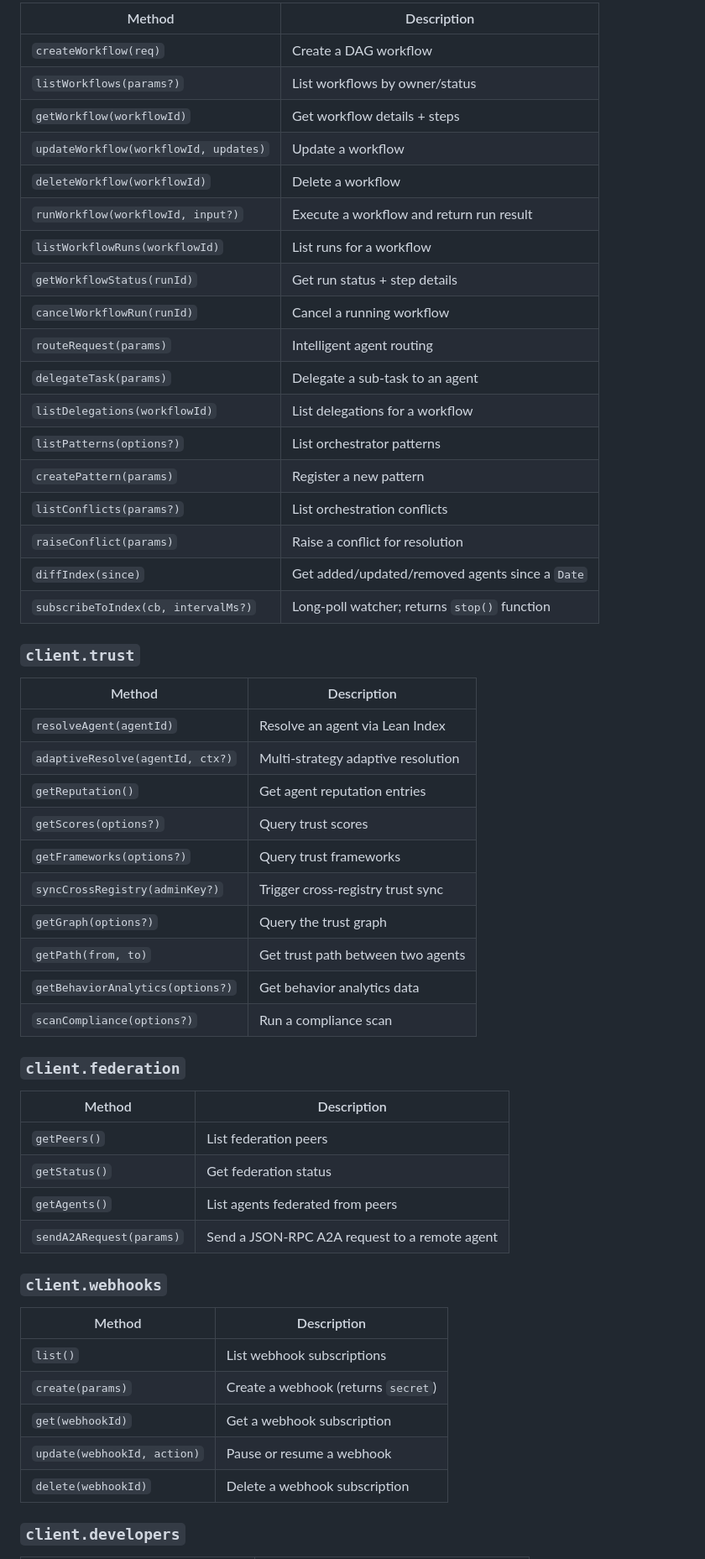
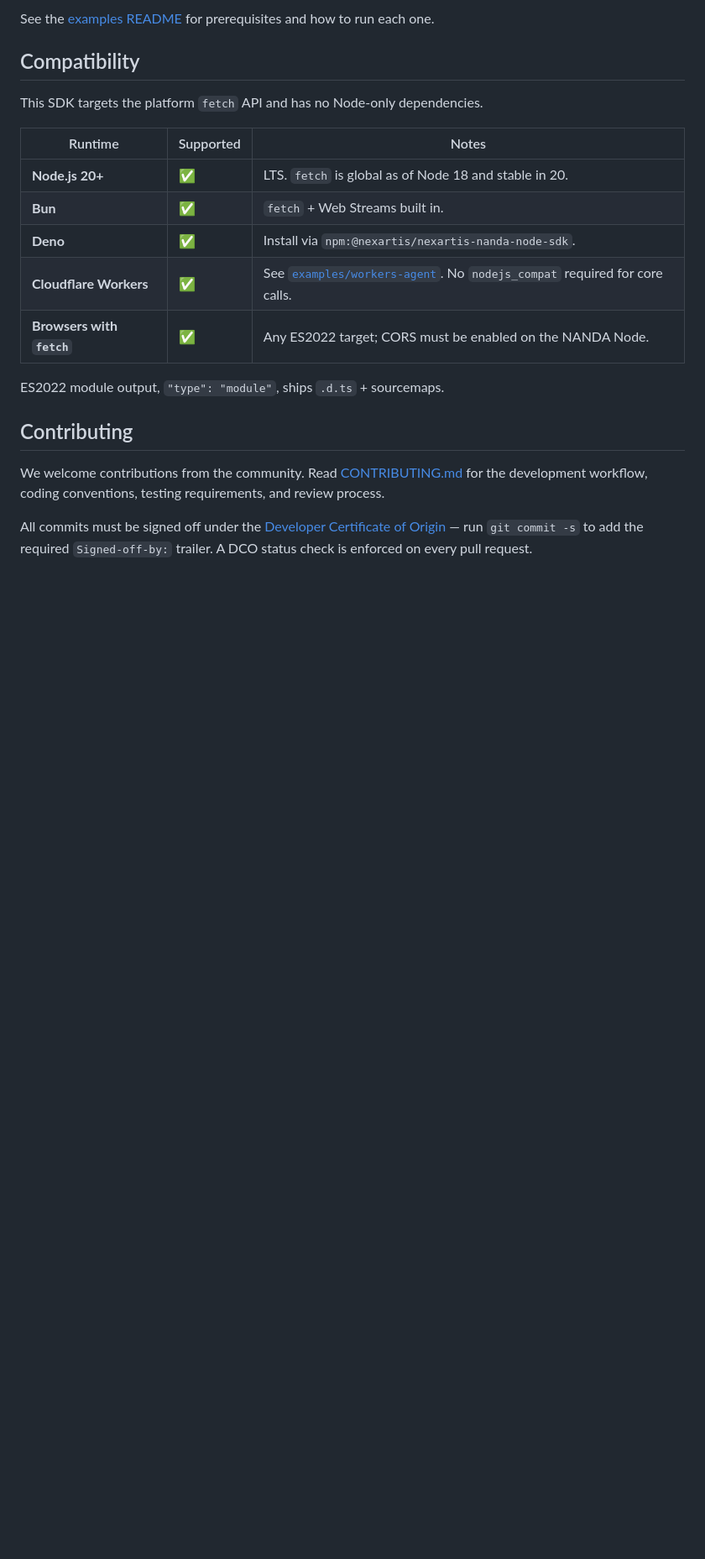
Before and after one commit to Nexartis/homeport-sdk, a Markdown page: README.md, the part around one of its changes. Shown at 84% size. Drawn GitHub-style; blank space fills up the shorter version.

```diff
--- a/README.md
+++ b/README.md
@@ -154,58 +146,29 @@ All methods are accessed through **namespaced accessors** on the client (e.g., `
 
-| Method | Description |
-|--------|-------------|
-| `createWorkflow(req)` | Create a DAG workflow |
-| `listWorkflows(params?)` | List workflows by owner/status |
-| `getWorkflow(workflowId)` | Get workflow details + steps |
-| `updateWorkflow(workflowId, updates)` | Update a workflow |
-| `deleteWorkflow(workflowId)` | Delete a workflow |
-| `runWorkflow(workflowId, input?)` | Execute a workflow and return run result |
-| `listWorkflowRuns(workflowId)` | List runs for a workflow |
-| `getWorkflowStatus(runId)` | Get run status + step details |
-| `cancelWorkflowRun(runId)` | Cancel a running workflow |
-| `routeRequest(params)` | Intelligent agent routing |
-| `delegateTask(params)` | Delegate a sub-task to an agent |
-| `listDelegations(workflowId)` | List delegations for a workflow |
-| `listPatterns(options?)` | List orchestrator patterns |
-| `createPattern(params)` | Register a new pattern |
-| `listConflicts(params?)` | List orchestration conflicts |
-| `raiseConflict(params)` | Raise a conflict for resolution |
-| `diffIndex(since)` | Get added/updated/removed agents since a `Date` |
-| `subscribeToIndex(cb, intervalMs?)` | Long-poll watcher; returns `stop()` function |
+See the [examples README](./examples/README.md) for prerequisites and how to
+run each one.
 
-### `client.trust`
+## Compatibility
 
-| Method | Description |
-|--------|-------------|
-| `resolveAgent(agentId)` | Resolve an agent via Lean Index |
-| `adaptiveResolve(agentId, ctx?)` | Multi-strategy adaptive resolution |
-| `getReputation()` | Get agent reputation entries |
-| `getScores(options?)` | Query trust scores |
-| `getFrameworks(options?)` | Query trust frameworks |
-| `syncCrossRegistry(adminKey?)` | Trigger cross-registry trust sync |
-| `getGraph(options?)` | Query the trust graph |
-| `getPath(from, to)` | Get trust path between two agents |
-| `getBehaviorAnalytics(options?)` | Get behavior analytics data |
-| `scanCompliance(options?)` | Run a compliance scan |
+This SDK targets the platform `fetch` API and has no Node-only dependencies.
 
-### `client.federation`
+| Runtime | Supported | Notes |
+|---|---|---|
+| **Node.js 20+**         | ✅ | LTS. `fetch` is global as of Node 18 and stable in 20. |
+| **Bun**                 | ✅ | `fetch` + Web Streams built in. |
+| **Deno**                | ✅ | Install via `npm:@nexartis/nexartis-nanda-node-sdk`. |
+| **Cloudflare Workers**  | ✅ | See [`examples/workers-agent`](./examples/workers-agent). No `nodejs_compat` required for core calls. |
+| **Browsers with `fetch`** | ✅ | Any ES2022 target; CORS must be enabled on the NANDA Node. |
 
-| Method | Description |
-|--------|-------------|
-| `getPeers()` | List federation peers |
-| `getStatus()` | Get federation status |
-| `getAgents()` | List agents federated from peers |
-| `sendA2ARequest(params)` | Send a JSON-RPC A2A request to a remote agent |
+ES2022 module output, `"type": "module"`, ships `.d.ts` + sourcemaps.
 
-### `client.webhooks`
+## Contributing
 
-| Method | Description |
-|--------|-------------|
-| `list()` | List webhook subscriptions |
-| `create(params)` | Create a webhook (returns `secret`) |
-| `get(webhookId)` | Get a webhook subscription |
-| `update(webhookId, action)` | Pause or resume a webhook |
-| `delete(webhookId)` | Delete a webhook subscription |
+We welcome contributions from the community. Read
+[CONTRIBUTING.md](./CONTRIBUTING.md) for the development workflow, coding
+conventions, testing requirements, and review process.
 
-### `client.developers`
+All commits must be signed off under the
+[Developer Certificate of Origin](https://developercertificate.org/) — run
+`git commit -s` to add the required `Signed-off-by:` trailer. A DCO status
+check is enforced on every pull request.
 
```
Also changed, not shown: other parts of README.md (+101 -201 lines).
